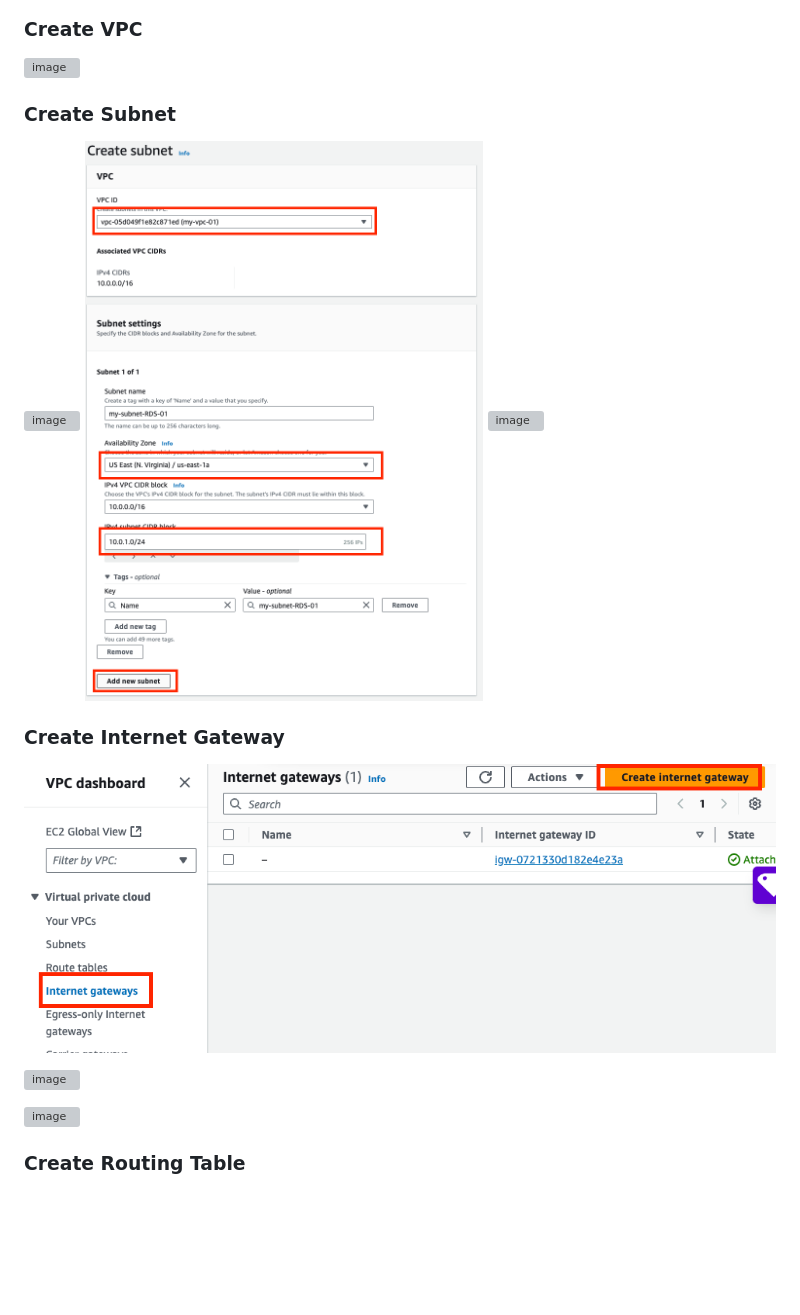
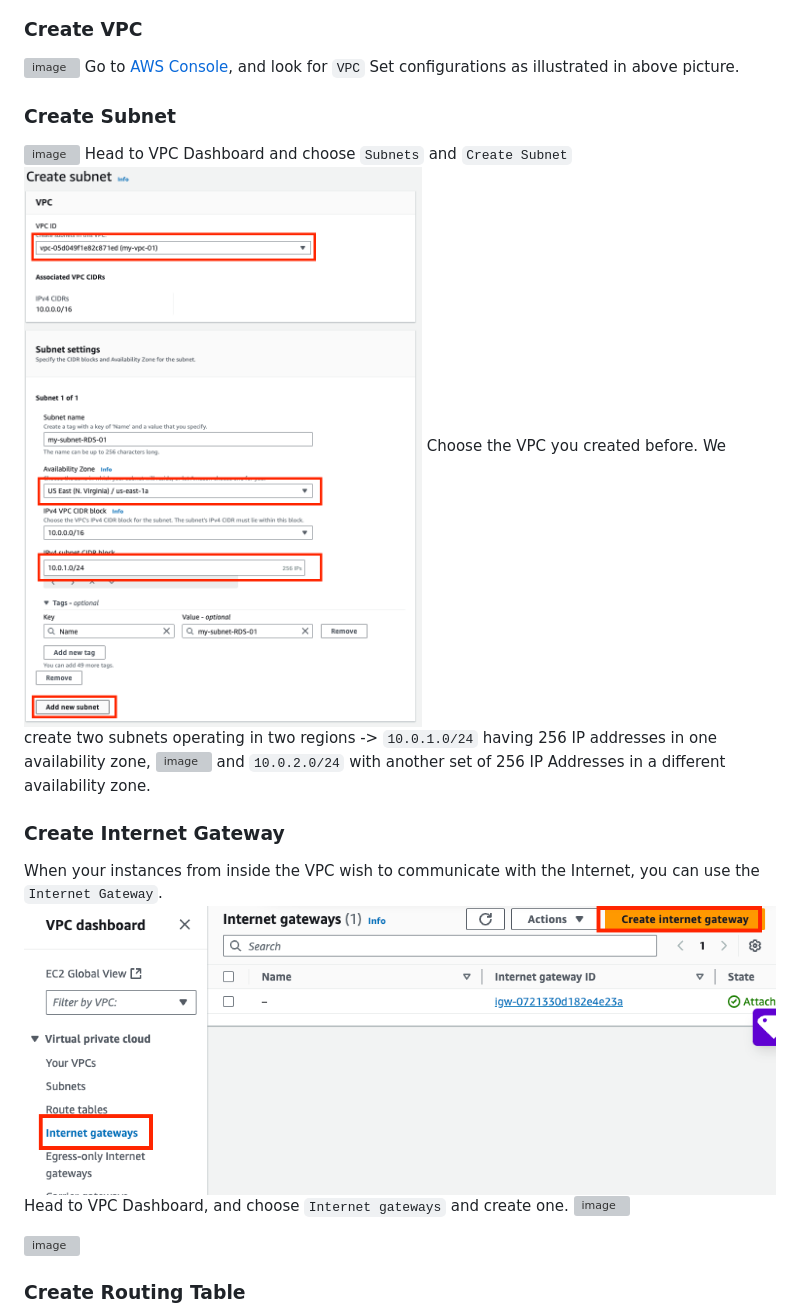
Before and after one commit to saikamat/AWS_Projects, a Markdown page: 03-Deploying_SQL_Server_databases_on_Amazon_RDS/README.md, the part around one of its changes. GitHub-like rendering; blank space fills up the shorter version; grey boxes are pictures that could not be loaded.

Commit message:
added VPC info

```diff
--- a/03-Deploying_SQL_Server_databases_on_Amazon_RDS/README.md
+++ b/03-Deploying_SQL_Server_databases_on_Amazon_RDS/README.md
@@ -54,12 +54,18 @@ B --> A
 ### Create VPC
 ![image](./assets/Screenshot%202024-12-09%20at%2021.13.28.png)
+Go to [AWS Console](https://console.aws.amazon.com/console/home), and look for `VPC`
+Set configurations as illustrated in above picture.
 ### Create Subnet
 ![image](./assets/Screenshot%202024-12-09%20at%2021.14.30.png)
+Head to VPC Dashboard and choose `Subnets` and `Create Subnet`
 ![image](./assets/Screenshot%202024-12-09%20at%2021.17.06.png)
+Choose the VPC you created before. We create two subnets operating in two regions -> `10.0.1.0/24` having 256 IP addresses in one availability zone,
 ![image](./assets/Screenshot%202024-12-09%20at%2021.19.25.png)
+and `10.0.2.0/24` with another set of 256 IP Addresses in a different availability zone.
 ### Create Internet Gateway
+When your instances from inside the VPC wish to communicate with the Internet, you can use the `Internet Gateway`.
 ![image](./assets/Screenshot%202024-12-09%20at%2021.22.47.png)
-
+Head to VPC Dashboard, and choose `Internet gateways` and create one.
 ![image](./assets/Screenshot%202024-12-09%20at%2021.24.44.png)
 
 ![image](./assets/Screenshot%202024-12-09%20at%2021.25.31.png)
```
Also changed, not shown: other parts of 03-Deploying_SQL_Server_databases_on_Amazon_RDS/README.md (+2 -1 lines).
